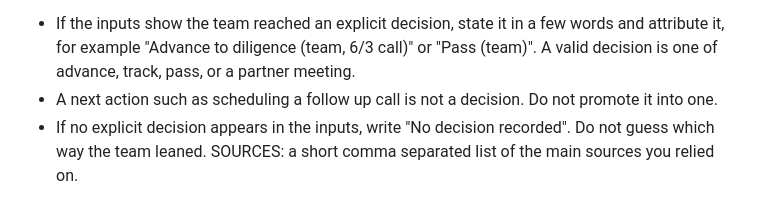
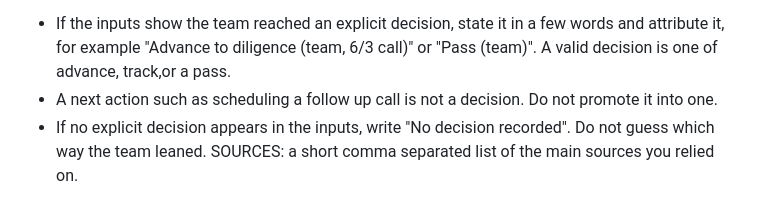
Before and after one commit to kennethyeaher/mmf-onepager-agent, a Markdown page: prompts/system_prompt.md, the part around the change. Drawn GitHub-style.

Commit message:
remove the partner meeting recommendation in prompt

```diff
--- a/prompts/system_prompt.md
+++ b/prompts/system_prompt.md
@@ -110,8 +110,7 @@ RECOMMENDATION: the recorded decision, not your own verdict. Read it from the
 inputs and do not invent one.
   - If the inputs show the team reached an explicit decision, state it in a few
     words and attribute it, for example "Advance to diligence (team, 6/3 call)"
-    or "Pass (team)". A valid decision is one of advance, track, pass, or a
-    partner meeting.
+    or "Pass (team)". A valid decision is one of advance, track,or a pass.
   - A next action such as scheduling a follow up call is not a decision. Do not
     promote it into one.
   - If no explicit decision appears in the inputs, write "No decision recorded".
```
